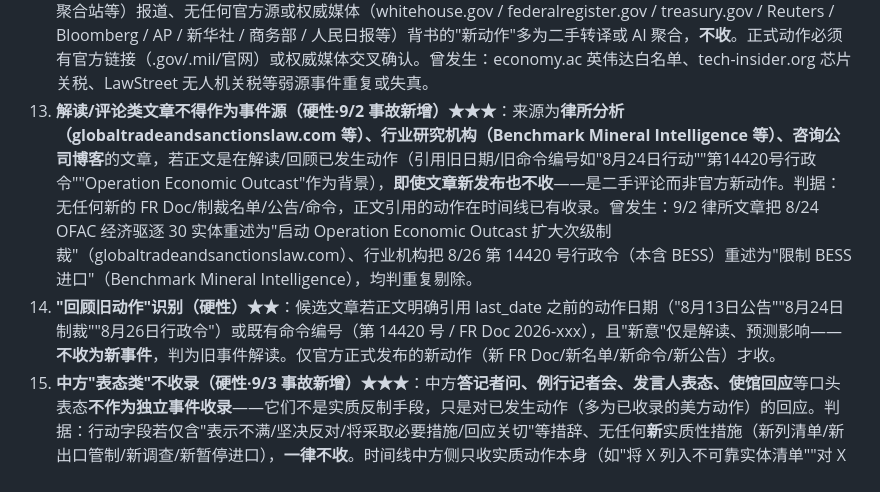
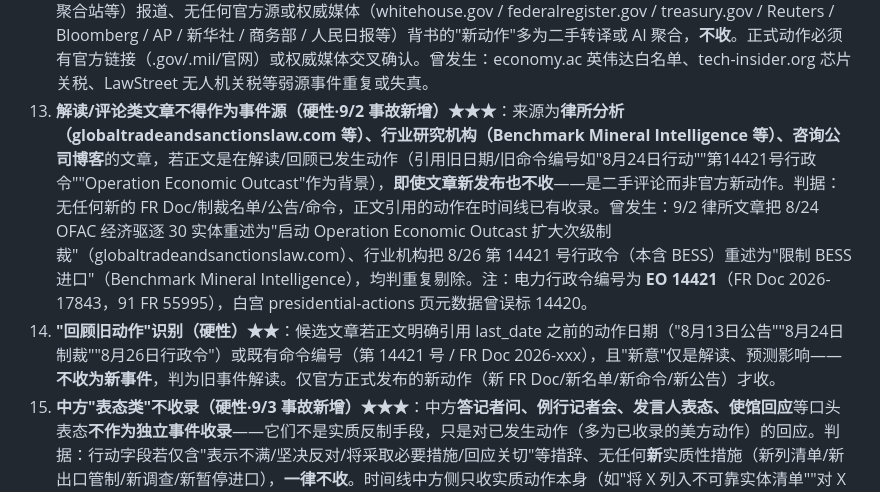
Before and after one commit to w53418791-glitch/us-china-timeline, a Markdown page: 检索逻辑与方法论.md, the part around the change. Drawn GitHub-style.

Commit message:
fix: EO编号14421+注明白宫页误标14420

```diff
--- a/检索逻辑与方法论.md
+++ b/检索逻辑与方法论.md
@@ -88,8 +88,8 @@
 10. **跨轮次语义查重（硬性·最高优先级）★★★**：每轮检索时读取 index.html 中已收录事件（近25条），候选新闻若与任何已收录事件属**同一事件**——同一诉讼/同一公告/同一制裁行动，仅因不同媒体转载或报道日期差1-2天——一律判为重复剔除。判定标准：主体机构+行动对象+事件类型相同，且 brief/标题语义近似（如"长鑫起诉国防部"各媒体转载 WTVB/CHOSUNBIZ/XenoSpectrum、同一 232 公告的不同报道、同一英伟达白名单事件、同一 Politico 吹风的两次转载）。**重复是时间线最严重缺陷，宁可漏收不可重收**。曾发生：8/31 芯片关税吹风双收录、8/31 长鑫与 8/29 长鑫重复、8/28 与 8/29 英伟达白名单重复。
 11. **吹风词硬性拦截（硬性）★★★**：标题/内容含以下"未落地"信号词——weighs / mulls / considers / reportedly / said to be preparing / 计划 / 考虑 / 酝酿 / 拟 / 网传 / 知情人士 / 正在研究 / 可能征收 / 或对——且**无官方正式公告**（白宫 proclamation / FR Doc / 行政令 / 正式新闻稿）确认已签署生效，一律不收。白宫官员回应"除非正式宣布否则视为猜测"的消息尤其不收。判据：动作必须**已发生**（signed / filed / issued / finalized / listed），而非"正在考虑"。曾发生：8/31 两条 tech-insider.org 转载同一 Politico 芯片关税吹风（白宫官员否认）被收录。
 12. **来源可信度分级（硬性）**：仅由非权威站点（tech-insider.org / economy.ac / LawStreet Journal / 自媒体 / SEO 聚合站等）报道、无任何官方源或权威媒体（whitehouse.gov / federalregister.gov / treasury.gov / Reuters / Bloomberg / AP / 新华社 / 商务部 / 人民日报等）背书的"新动作"多为二手转译或 AI 聚合，**不收**。正式动作必须有官方链接（.gov/.mil/官网）或权威媒体交叉确认。曾发生：economy.ac 英伟达白名单、tech-insider.org 芯片关税、LawStreet 无人机关税等弱源事件重复或失真。
-13. **解读/评论类文章不得作为事件源（硬性·9/2 事故新增）★★★**：来源为**律所分析（globaltradeandsanctionslaw.com 等）、行业研究机构（Benchmark Mineral Intelligence 等）、咨询公司博客**的文章，若正文是在解读/回顾已发生动作（引用旧日期/旧命令编号如"8月24日行动""第14420号行政令""Operation Economic Outcast"作为背景），**即使文章新发布也不收**——是二手评论而非官方新动作。判据：无任何新的 FR Doc/制裁名单/公告/命令，正文引用的动作在时间线已有收录。曾发生：9/2 律所文章把 8/24 OFAC 经济驱逐 30 实体重述为"启动 Operation Economic Outcast 扩大次级制裁"（globaltradeandsanctionslaw.com）、行业机构把 8/26 第 14420 号行政令（本含 BESS）重述为"限制 BESS 进口"（Benchmark Mineral Intelligence），均判重复剔除。
-14. **"回顾旧动作"识别（硬性）★★**：候选文章若正文明确引用 last_date 之前的动作日期（"8月13日公告""8月24日制裁""8月26日行政令"）或既有命令编号（第 14420 号 / FR Doc 2026-xxx），且"新意"仅是解读、预测影响——**不收为新事件**，判为旧事件解读。仅官方正式发布的新动作（新 FR Doc/新名单/新命令/新公告）才收。
+13. **解读/评论类文章不得作为事件源（硬性·9/2 事故新增）★★★**：来源为**律所分析（globaltradeandsanctionslaw.com 等）、行业研究机构（Benchmark Mineral Intelligence 等）、咨询公司博客**的文章，若正文是在解读/回顾已发生动作（引用旧日期/旧命令编号如"8月24日行动""第14421号行政令""Operation Economic Outcast"作为背景），**即使文章新发布也不收**——是二手评论而非官方新动作。判据：无任何新的 FR Doc/制裁名单/公告/命令，正文引用的动作在时间线已有收录。曾发生：9/2 律所文章把 8/24 OFAC 经济驱逐 30 实体重述为"启动 Operation Economic Outcast 扩大次级制裁"（globaltradeandsanctionslaw.com）、行业机构把 8/26 第 14421 号行政令（本含 BESS）重述为"限制 BESS 进口"（Benchmark Mineral Intelligence），均判重复剔除。注：电力行政令编号为 **EO 14421**（FR Doc 2026-17843，91 FR 55995），白宫 presidential-actions 页元数据曾误标 14420。
+14. **"回顾旧动作"识别（硬性）★★**：候选文章若正文明确引用 last_date 之前的动作日期（"8月13日公告""8月24日制裁""8月26日行政令"）或既有命令编号（第 14421 号 / FR Doc 2026-xxx），且"新意"仅是解读、预测影响——**不收为新事件**，判为旧事件解读。仅官方正式发布的新动作（新 FR Doc/新名单/新命令/新公告）才收。
 15. **中方"表态类"不收录（硬性·9/3 事故新增）★★★**：中方**答记者问、例行记者会、发言人表态、使馆回应**等口头表态**不作为独立事件收录**——它们不是实质反制手段，只是对已发生动作（多为已收录的美方动作）的回应。判据：行动字段若仅含"表示不满/坚决反对/将采取必要措施/回应关切"等措辞、无任何**新**实质性措施（新列清单/新出口管制/新调查/新暂停进口），**一律不收**。时间线中方侧只收实质动作本身（如"将 X 列入不可靠实体清单""对 X 启动反倾销调查"），且该实质动作已在公告/命令/调查通知中正式落地，而非仅在记者会上宣布意向。曾发生：9/3 商务部"就美涉疆清单答记者问"×1 + "就 FCC 覆盖清单答问"×2 + "就碧根果初裁答记者问"×1 + 外交部"例行记者会回应"×2 共 6 条表态被误收，全部删除。
 16. **美方"回应类"同理（延伸）**：白宫发言人/国务院发言人对已发生事件的评论性回应，若无新命令/新公告，不收录。
 17. **日期准确性（硬性·9/4 事故新增）★★★**：事件的 date 必须是**动作真实发布日期**（FR Doc publication_date / OFAC 公告日期 / 白宫 time 标签 / 标题内嵌日期）。候选 date 为空或无法确定时，**返回空字符串而非臆断为运行当天**——宁可漏收，不可把历史动作错标到运行日。曾发生：9/3 商务部多条答记者问（真实发布日各异，多为 8 月下旬）被全部标成 9/3（GitHub Actions 运行当天），严重时间误判。Python 侧兜底：date 为空拒收；date==运行日且来源为商务部/外交部官网/gzh 列表的条目拒收。中国官网列表页多为历史条目滚动，**抓取端必须提取页面内嵌日期**（URL 或链接前文），不得留空让 LLM 猜。
```
